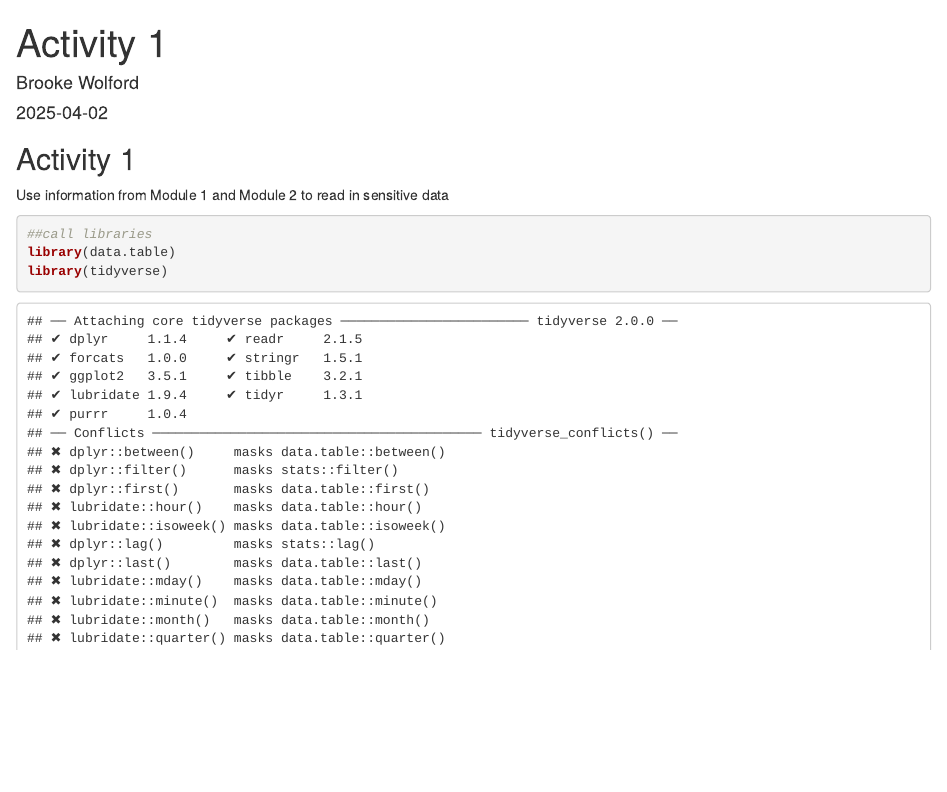
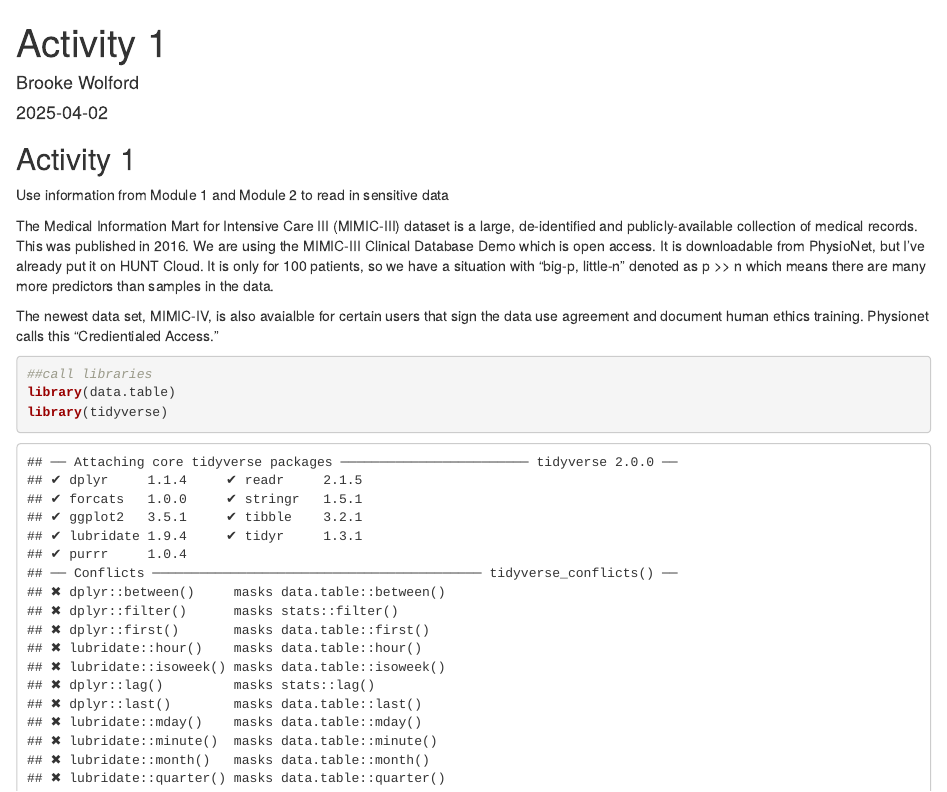
Before and after one commit to bnwolford/HealthAIinR, an R Markdown document (Activity1.Rmd): the page in a window 1100 px wide, from its top. Rendered offline with R 4.5, knitr and Pandoc, with nearby package versions; some code elsewhere in the file could not run offline.

Commit message:
Update Activity1.Rmd

````diff
--- a/Activity1.Rmd
+++ b/Activity1.Rmd
@@ -12,6 +12,11 @@ knitr::opts_chunk$set(echo = TRUE)
 ## Activity 1
 
 Use information from Module 1 and Module 2 to read in sensitive data
+
+The Medical Information Mart for Intensive Care III (MIMIC-III) dataset is a large, de-identified and publicly-available collection of medical records. This was published in 2016. We are using the MIMIC-III Clinical Database Demo which is open access. It is downloadable from PhysioNet, but I've already put it on HUNT Cloud. It is only for 100 patients, so we have a situation with "big-p, little-n” denoted as p >> n which means there are many more predictors than samples in the data.
+
+The newest data set, MIMIC-IV, is also avaialble for certain users that sign the data use agreement and document human ethics training. Physionet calls this "Credientialed Access."
+
 
 ```{r}
 ##call libraries
````
Also changed, not shown: Activity1.Rmd (2 more changed lines).
